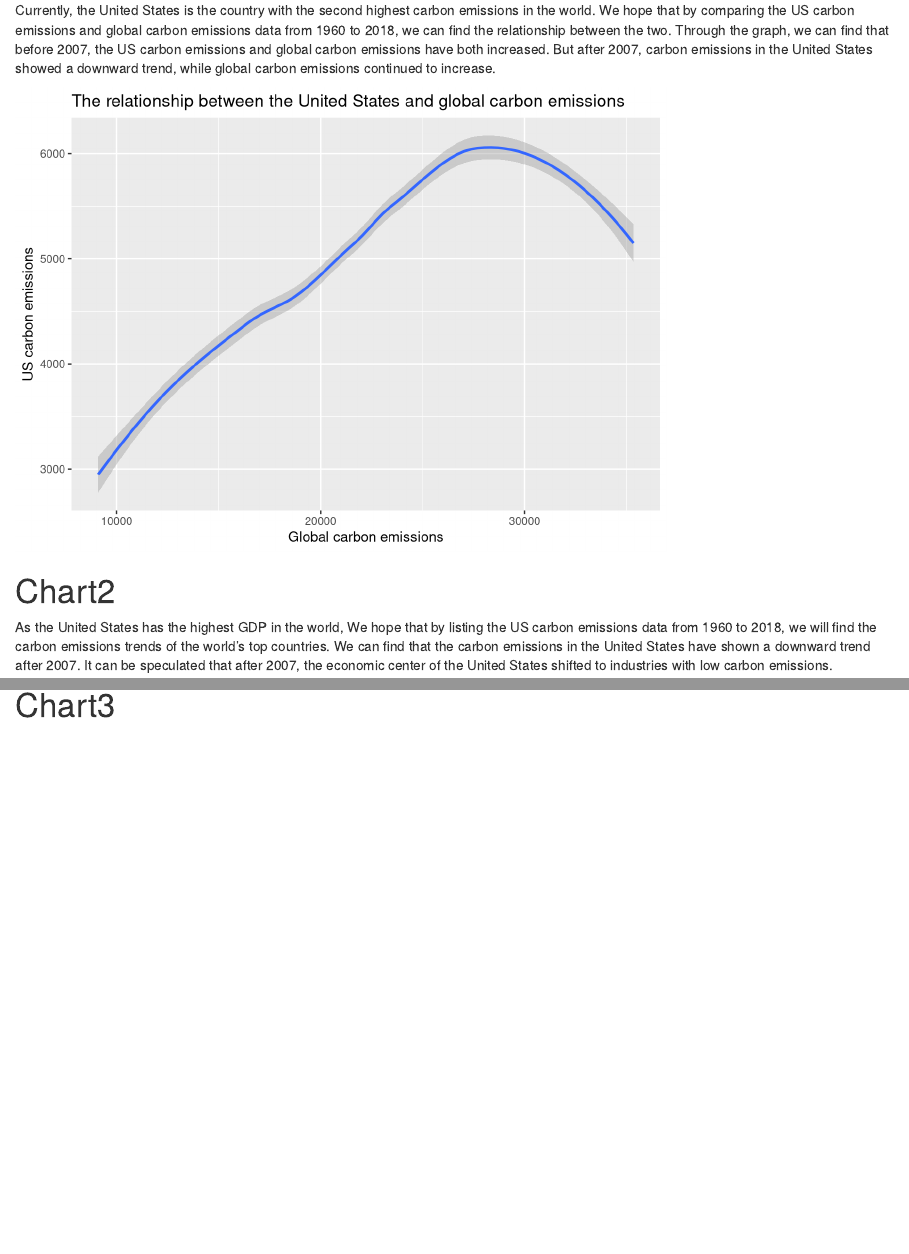
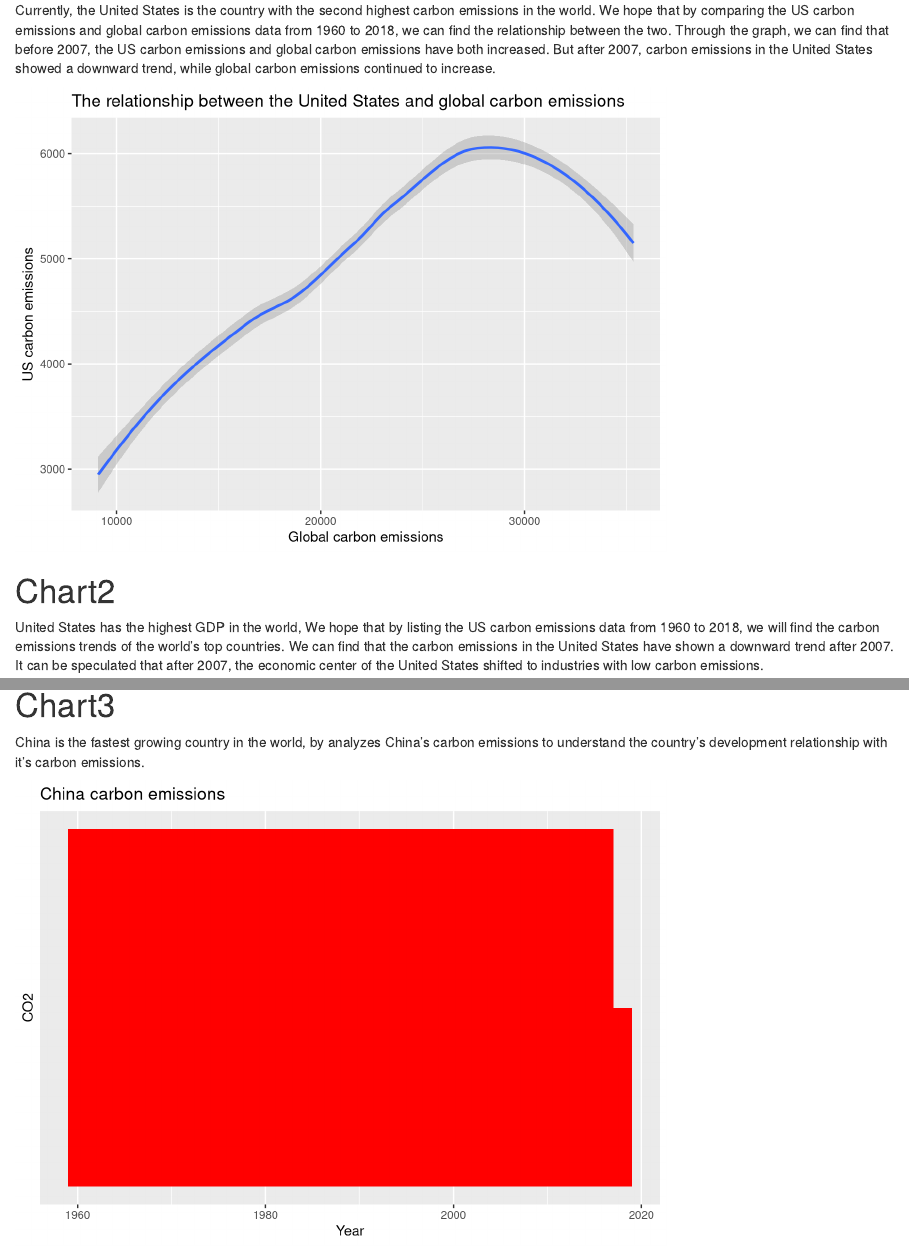
Before and after one commit to chrisjk868/INFO201-exp-analysis, an R Markdown document (index.Rmd): the page in a window 1100 px wide, from 880 px down, and a second part further down, joined at a grey line. Rendered offline with R 4.5, knitr and Pandoc, with nearby package versions; some code elsewhere in the file could not run offline.

Commit message:
edit code

````diff
--- a/index.Rmd
+++ b/index.Rmd
@@ -7,6 +7,8 @@ output: html_document
 ```{r setup, include = FALSE}
 source("scripts/table.R")
 source("scripts/chart1.R")
+source("scripts/chart2.R")
+source("scripts/chart3.R")
 install.packages("kableExtra")
 library("knitr")
 library("kableExtra")
@@ -43,9 +45,13 @@ chart1_plot
 ```
 
 # Chart2
-As the United States has the highest GDP in the world, We hope that by listing the US carbon emissions data from 1960 to 2018, we will find the carbon emissions trends of the world's top countries. We can find that the carbon emissions in the United States have shown a downward trend after 2007. It can be speculated that after 2007, the economic center of the United States shifted to industries with low carbon emissions.
+United States has the highest GDP in the world, We hope that by listing the US carbon emissions data from 1960 to 2018, we will find the carbon emissions trends of the world's top countries. We can find that the carbon emissions in the United States have shown a downward trend after 2007. It can be speculated that after 2007, the economic center of the United States shifted to industries with low carbon emissions.
 ```{r,echo=FALSE, message=FALSE,eval=TRUE}
 chart2_plot
 ```
 
 # Chart3
+China is the fastest growing country in the world, by analyzes China’s carbon emissions to understand the country’s development relationship with it's carbon emissions.
+```{r,echo=FALSE, message=FALSE,eval=TRUE}
+chart3_plot
+```
--- a/scripts/chart2.R
+++ b/scripts/chart2.R
@@ -12,4 +12,4 @@ chart2_plot <- ggplot(co2_us, aes(Year,United.States.of.America)) +
   scale_x_continuous("Year")+
   scale_y_continuous("CO2", breaks = seq(0,7000, by =500))+
   theme(axis.text.x = element_text(angle = 90, vjust = 0.5)) +
-  labs(title = "US CO2")
+  labs(title = "US carbon emissions")
--- /dev/null
+++ b/scripts/chart3.R
@@ -0,0 +1,14 @@
+library(tidyr)
+library(dplyr)
+library(ggplot2)
+
+co2 <- read.csv('https://raw.githubusercontent.com/chrisjk868/INFO201-exp-analysis/master/export_20201025_1759.CSV'
+                ,stringsAsFactors = FALSE)
+co2_us_cn_jp_gr_in <- select(co2, Year = X, United.States.of.America, China, Japan, Germany, India)
+co2_cn <- select(co2, Year = X, China)
+
+chart3_plot <- ggplot(data = co2_cn,) +
+  geom_histogram(aes(x = Year), binwidth = 2, fill = "red")+
+  scale_x_continuous("Year")+
+  scale_y_continuous("CO2", breaks = seq(0,11,000, by =100))+
+  labs(title = "China carbon emissions")
````
